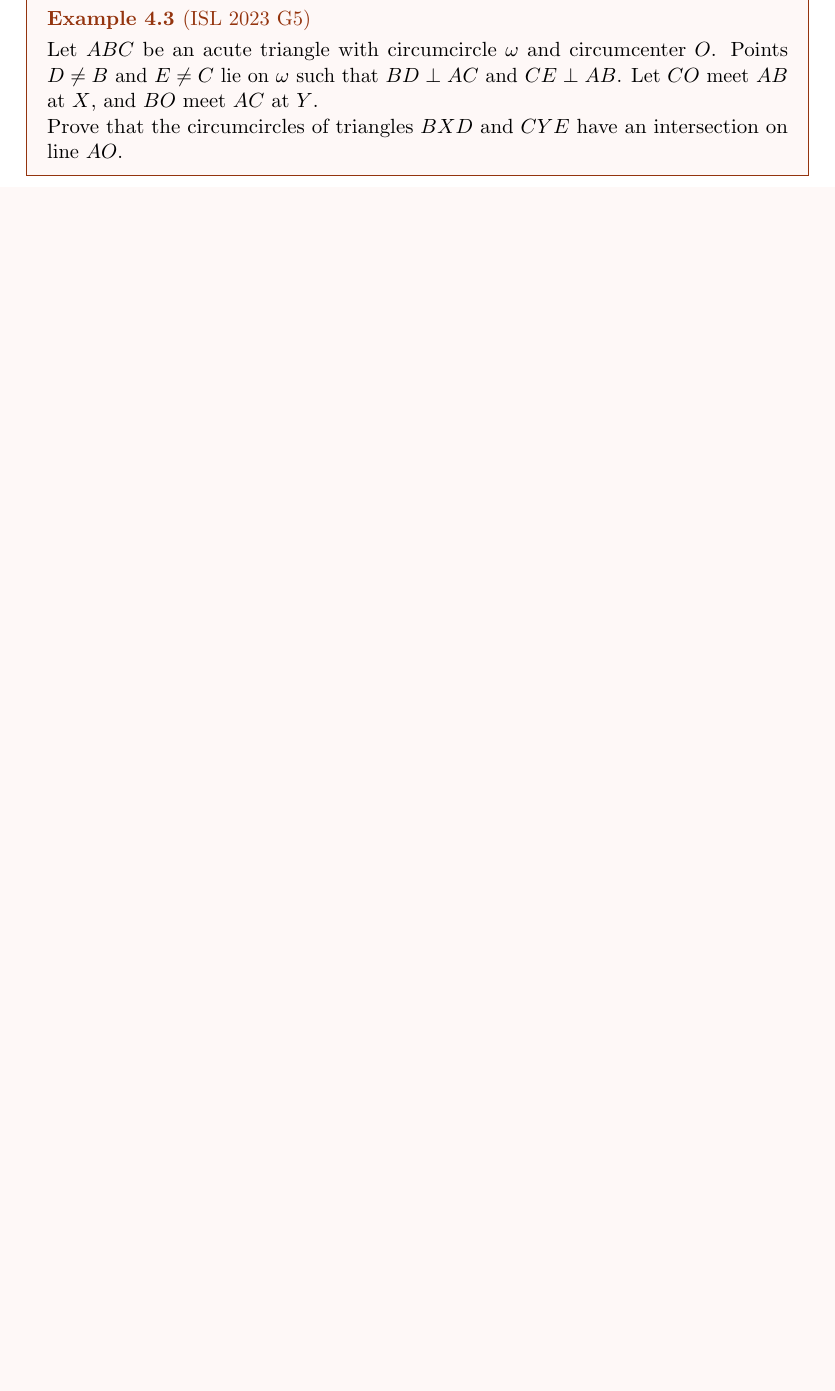
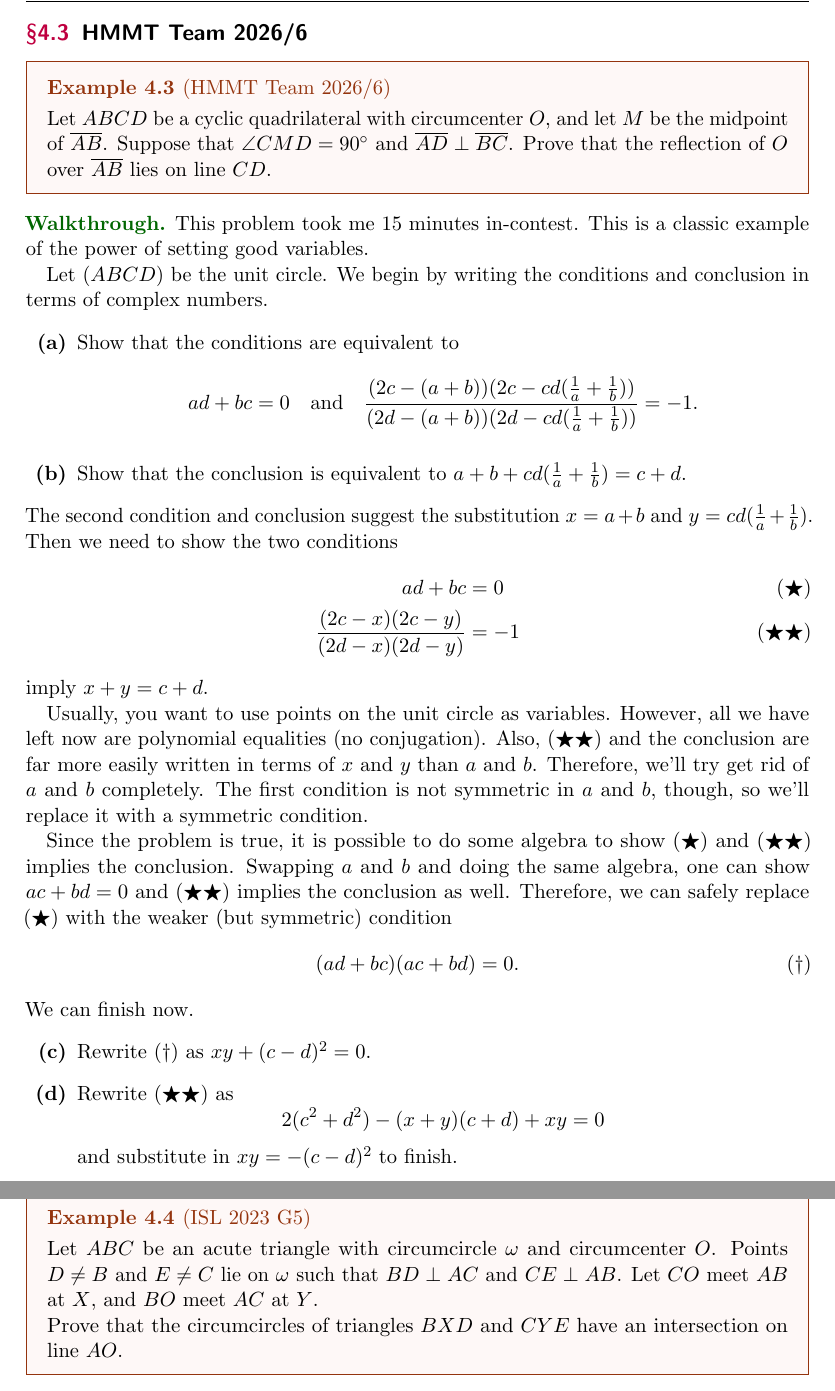
Before and after one commit to knowingant/knowingant.github.io, a LaTeX paper (handouts/complex-bashing/complex-bashing.tex): part of page 11 of 25 before the commit and two parts of pages 11 and 12 of 26 after it, the two joined at a grey line, cut at the place of the change, the shorter picture padded with empty space. The pictures show the PDF file handouts/complex-bashing/complex-bashing.pdf that the author committed with the source.

Commit message:
add hmmt problem

```diff
--- a/handouts/complex-bashing/complex-bashing.tex
+++ b/handouts/complex-bashing/complex-bashing.tex
@@ -319,6 +315,43 @@ These problems are relatively straightforward and should be tried before the wal
 
 \pagebreak
 
+\subsection{HMMT Team 2026/6}
+
+\begin{example}[HMMT Team 2026/6]
+	Let $ABCD$ be a cyclic quadrilateral with circumcenter $O,$ and let $M$ be the midpoint of $\ol{AB}$. Suppose that $\angle CMD = 90\dg$ and $\ol{AD} \perp \ol{BC}$. Prove that the reflection of $O$ over $\ol{AB}$ lies on line $CD$.
+\end{example}
+
+\begin{walkthrough}
+	This problem took me 15 minutes in-contest. This is a classic example of the power of setting good variables.
+
+	Let $(ABCD)$ be the unit circle. We begin by writing the conditions and conclusion in terms of complex numbers.
+	\begin{walk}
+		\ii Show that the conditions are equivalent to
+		\[ad + bc = 0 \quad \text{and} \quad \frac{(2c - (a + b))(2c - cd(\frac1a + \frac1b))}{(2d - (a + b))(2d - cd(\frac1a + \frac1b))}= -1.\]
+		\ii Show that the conclusion is equivalent to $a + b + cd(\frac1a + \frac1b) = c + d$.
+	\end{walk}
+	The second condition and conclusion suggest the substitution $x = a + b$ and $y = cd(\frac1a + \frac1b)$. Then we need to show the two conditions
+	\begin{align*}
+		ad + bc &= 0 \tag{$\bigstar$} \\
+		\frac{(2c - x)(2c - y)}{(2d - x)(2d - y)} &= -1 \tag{$\bigstar\bigstar$}
+	\end{align*}
+	imply $x + y = c + d$.
+
+	Usually, you want to use points on the unit circle as variables. However, all we have left now are polynomial equalities (no conjugation). Also, $(\bigstar\bigstar)$ and the conclusion are far more easily written in terms of $x$ and $y$ than $a$ and $b$. Therefore, we'll try get rid of $a$ and $b$ completely. The first condition is not symmetric in $a$ and $b$, though, so we'll replace it with a symmetric condition.
+
+	Since the problem is true, it is possible to do some algebra to show $(\bigstar)$ and $(\bigstar\bigstar)$ implies the conclusion. Swapping $a$ and $b$ and doing the same algebra, one can show $ac + bd = 0$ and $(\bigstar\bigstar)$ implies the conclusion as well. Therefore, we can safely replace $(\bigstar)$ with the weaker (but symmetric) condition
+	\[(ad + bc)(ac + bd) = 0 \tag{$\dagger$}.\]
+	We can finish now.
+	\begin{walk}[resume]
+		\ii Rewrite $(\dagger)$ as $xy + (c - d)^2 = 0$.
+		\ii Rewrite $(\bigstar\bigstar)$ as
+		\[2(c^2 + d^2) - (x + y)(c + d) + xy = 0\]
+		and substitute in $xy = -(c - d)^2$ to finish.
+	\end{walk}
+\end{walkthrough}
+
+\pagebreak
+
 \subsection{ISL 2023 G5}
 
 \begin{example}[ISL 2023 G5]
```
Also changed, not shown: handouts/complex-bashing/complex-bashing-1.pdf, handouts/complex-bashing/complex-bashing-2.pdf, handouts/complex-bashing/complex-bashing.pdf, handouts/complex-bashing/complex-bashing.tex (34 more changed lines).
